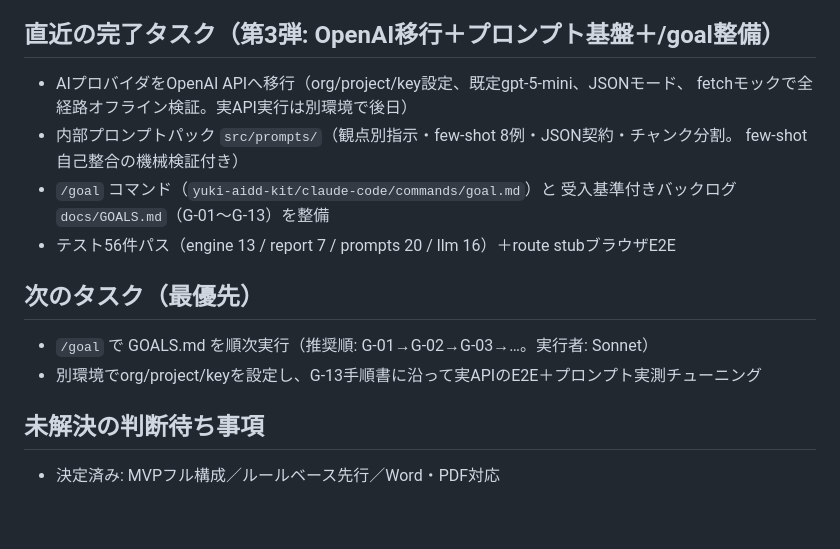
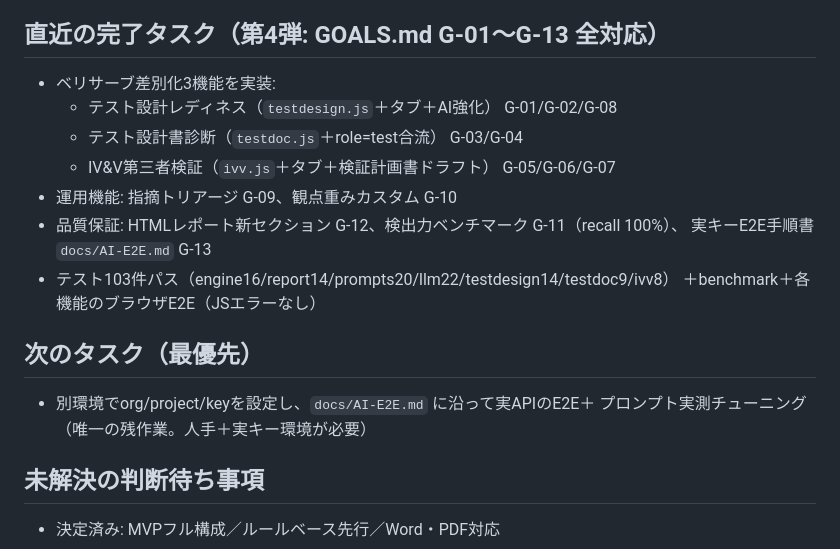
Before and after one commit to ma-garin/sandbox, a Markdown page: spec-inspector/CURRENT_STATE.md, the part around the change. Drawn GitHub-style; blank space fills up the shorter version.

```diff
--- a/spec-inspector/CURRENT_STATE.md
+++ b/spec-inspector/CURRENT_STATE.md
@@ -38,20 +38,22 @@ spec-inspector（QuintSpectレベルアップ版）
   - タブ件数バッジ＋空状態CTA＋サンプル3文書一括投入
 - 単体テスト25件パス（engine 13 + report/llm 12）、Chromium E2Eで全機能自動検証
 
-## 直近の完了タスク（第3弾: OpenAI移行＋プロンプト基盤＋/goal整備）
+## 直近の完了タスク（第4弾: GOALS.md G-01〜G-13 全対応）
 
-- AIプロバイダをOpenAI APIへ移行（org/project/key設定、既定gpt-5-mini、JSONモード、
-  fetchモックで全経路オフライン検証。実API実行は別環境で後日）
-- 内部プロンプトパック `src/prompts/`（観点別指示・few-shot 8例・JSON契約・チャンク分割。
-  few-shot自己整合の機械検証付き）
-- `/goal` コマンド（`yuki-aidd-kit/claude-code/commands/goal.md`）と
-  受入基準付きバックログ `docs/GOALS.md`（G-01〜G-13）を整備
-- テスト56件パス（engine 13 / report 7 / prompts 20 / llm 16）＋route stubブラウザE2E
+- ベリサーブ差別化3機能を実装:
+  - テスト設計レディネス（`testdesign.js`＋タブ＋AI強化） G-01/G-02/G-08
+  - テスト設計書診断（`testdoc.js`＋role=test合流） G-03/G-04
+  - IV&V第三者検証（`ivv.js`＋タブ＋検証計画書ドラフト） G-05/G-06/G-07
+- 運用機能: 指摘トリアージ G-09、観点重みカスタム G-10
+- 品質保証: HTMLレポート新セクション G-12、検出力ベンチマーク G-11（recall 100%）、
+  実キーE2E手順書 `docs/AI-E2E.md` G-13
+- テスト103件パス（engine16/report14/prompts20/llm22/testdesign14/testdoc9/ivv8）
+  ＋benchmark＋各機能のブラウザE2E（JSエラーなし）
 
 ## 次のタスク（最優先）
 
-- `/goal` で GOALS.md を順次実行（推奨順: G-01→G-02→G-03→…。実行者: Sonnet）
-- 別環境でorg/project/keyを設定し、G-13手順書に沿って実APIのE2E＋プロンプト実測チューニング
+- 別環境でorg/project/keyを設定し、`docs/AI-E2E.md` に沿って実APIのE2E＋
+  プロンプト実測チューニング（唯一の残作業。人手＋実キー環境が必要）
 
 ## 未解決の判断待ち事項
 
```
Also changed, not shown: spec-inspector/docs/AI-E2E.md (added, +76 -0 lines), spec-inspector/docs/GOALS.md (+8 -3 lines).
